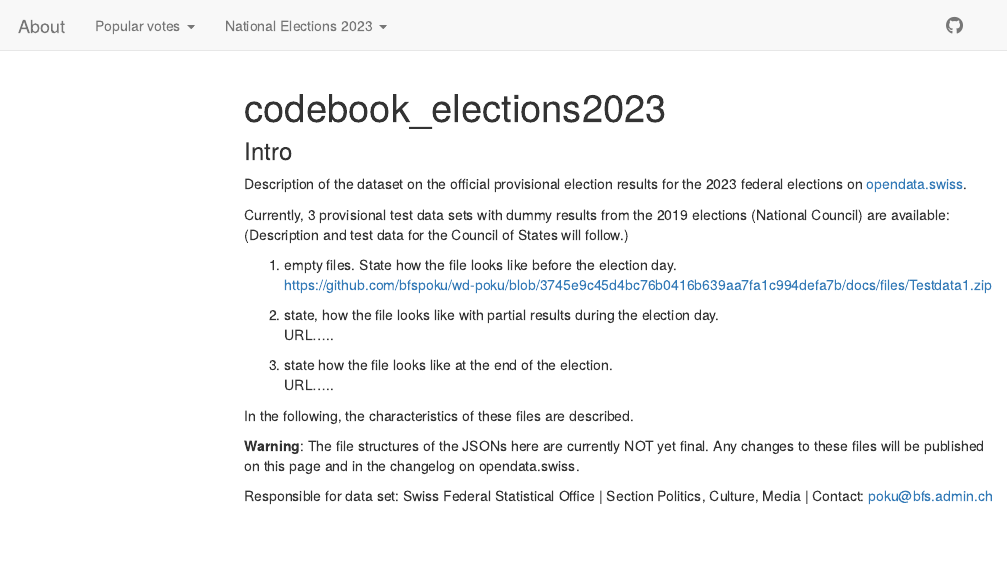
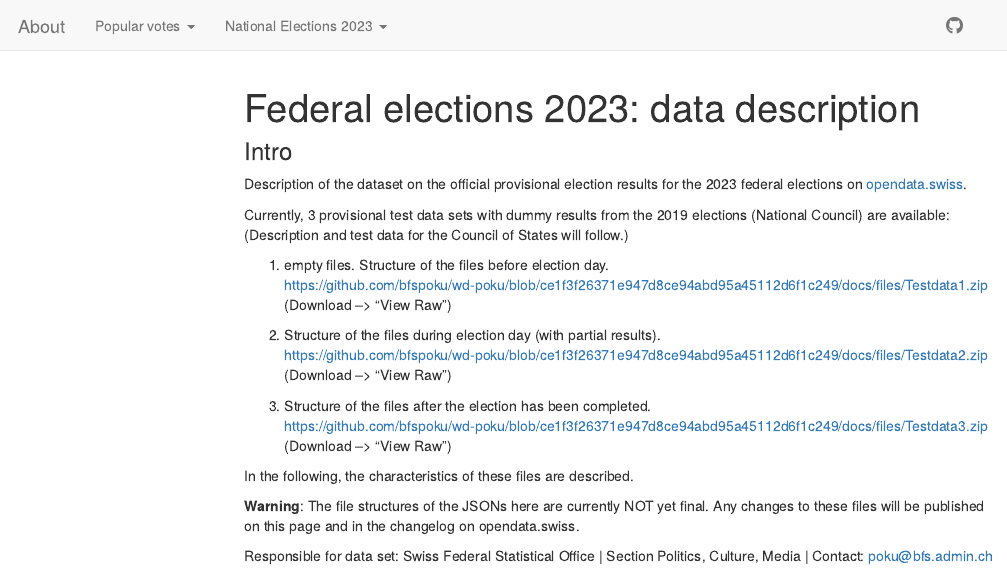
Before and after one commit to bfspoku/wd-poku, an R Markdown document (codebook_elections2023.Rmd): the page in a window 1100 px wide, from its top. Rendered offline with R 4.5, knitr and Pandoc, with nearby package versions; menus at the side of the page are left out.

Commit message:
Update elections 20230615

```diff
--- a/_navbar.yml
+++ b/_navbar.yml
@@ -11,10 +11,10 @@ left:
         href: ./codebookpopvotes.html
   - text: "National Elections 2023"
     menu:
-       - text: "Project part 1"
-         href: ./project1.html
-       - text: "Project part 2"
-         href: ./project2.html
+       - text: "Data description"
+         href: ./Data.html
+       - text: "API description"
+         href: ./API.html
 right:
   - icon: fa-github fa-lg
     href: https://github.com/githubusername/mywebsite
--- a/codebook_elections2023.Rmd
+++ b/codebook_elections2023.Rmd
@@ -1,5 +1,5 @@
 ---
-title: "codebook_elections2023"
+title: "Federal elections 2023: data description"
 output: html_document
 ---
 
@@ -32,14 +32,14 @@ Description of the dataset on the official provisional election results for the
 Currently, 3 provisional test data sets with dummy results from the 2019 elections (National Council) are available: \
 (Description and test data for the Council of States will follow.) \
 
-  1. empty files. State how the file looks like before the election day.\
-    <https://github.com/bfspoku/wd-poku/blob/3745e9c45d4bc76b0416b639aa7fa1c994defa7b/docs/files/Testdata1.zip> \
+  1. empty files. Structure of the files before election day.\
+    <https://github.com/bfspoku/wd-poku/blob/ce1f3f26371e947d8ce94abd95a45112d6f1c249/docs/files/Testdata1.zip> (Download --> "View Raw") \
 
-  2. state, how the file looks like with partial results during the election day.\
-    URL..... \
+  2. Structure of the files during election day (with partial results). \
+    <https://github.com/bfspoku/wd-poku/blob/ce1f3f26371e947d8ce94abd95a45112d6f1c249/docs/files/Testdata2.zip> (Download --> "View Raw") \
 
-  3. state how the file looks like at the end of the election.\
-    URL..... \
+  3. Structure of the files after the election has been completed. \
+    <https://github.com/bfspoku/wd-poku/blob/ce1f3f26371e947d8ce94abd95a45112d6f1c249/docs/files/Testdata3.zip> (Download --> "View Raw") \
 
   In the following, the characteristics of these files are described.
 
```
Also changed, not shown: codebook/codebook_elections2023.xlsx, docs/codebook/codebook_elections2023.xlsx, codebook_elections2023.Rmd (10 more changed lines), 3 other files.
